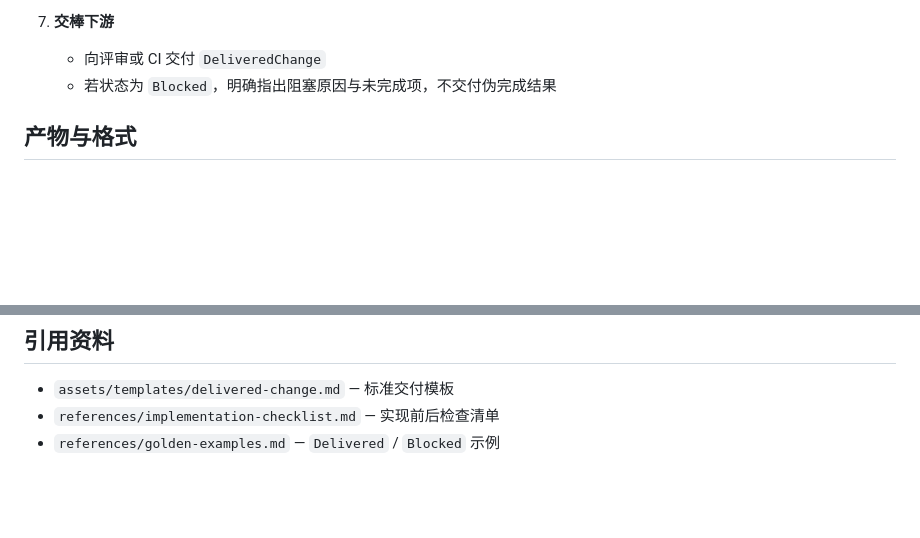
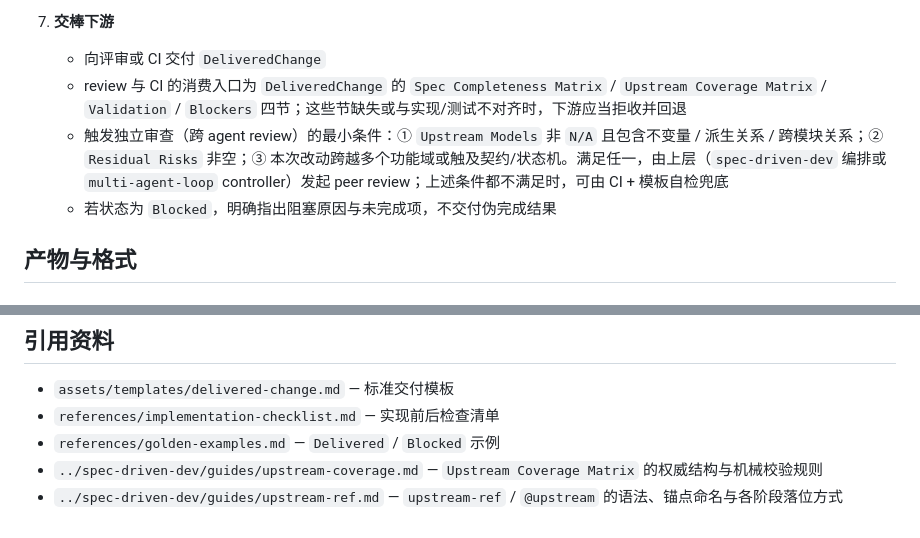
Before and after one commit to livelybone/agent-skills-tool, a Markdown page: skills/feature-implementation-from-spec/SKILL.md, 2 parts joined by grey strips. Rendered like a GitHub page; blank space fills up the shorter version.

```diff
--- a/skills/feature-implementation-from-spec/SKILL.md
+++ b/skills/feature-implementation-from-spec/SKILL.md
@@ -72,6 +75,8 @@ metadata:
 
 7. **交棒下游**
    - 向评审或 CI 交付 `DeliveredChange`
+   - review 与 CI 的消费入口为 `DeliveredChange` 的 `Spec Completeness Matrix` / `Upstream Coverage Matrix` / `Validation` / `Blockers` 四节；这些节缺失或与实现/测试不对齐时，下游应当拒收并回退
+   - 触发独立审查（跨 agent review）的最小条件：① `Upstream Models` 非 `N/A` 且包含不变量 / 派生关系 / 跨模块关系；② `Residual Risks` 非空；③ 本次改动跨越多个功能域或触及契约/状态机。满足任一，由上层（`spec-driven-dev` 编排或 `multi-agent-loop` controller）发起 peer review；上述条件都不满足时，可由 CI + 模板自检兜底
    - 若状态为 `Blocked`，明确指出阻塞原因与未完成项，不交付伪完成结果
 
 ## 产物与格式
@@ -157,3 +163,5 @@ Golden examples：见 `references/golden-examples.md`
 - `assets/templates/delivered-change.md` — 标准交付模板
 - `references/implementation-checklist.md` — 实现前后检查清单
 - `references/golden-examples.md` — `Delivered` / `Blocked` 示例
+- `../spec-driven-dev/guides/upstream-coverage.md` — `Upstream Coverage Matrix` 的权威结构与机械校验规则
+- `../spec-driven-dev/guides/upstream-ref.md` — `upstream-ref` / `@upstream` 的语法、锚点命名与各阶段落位方式
```
Also changed, not shown: other parts of skills/feature-implementation-from-spec/SKILL.md (+10 -6 lines), 1 other file.
